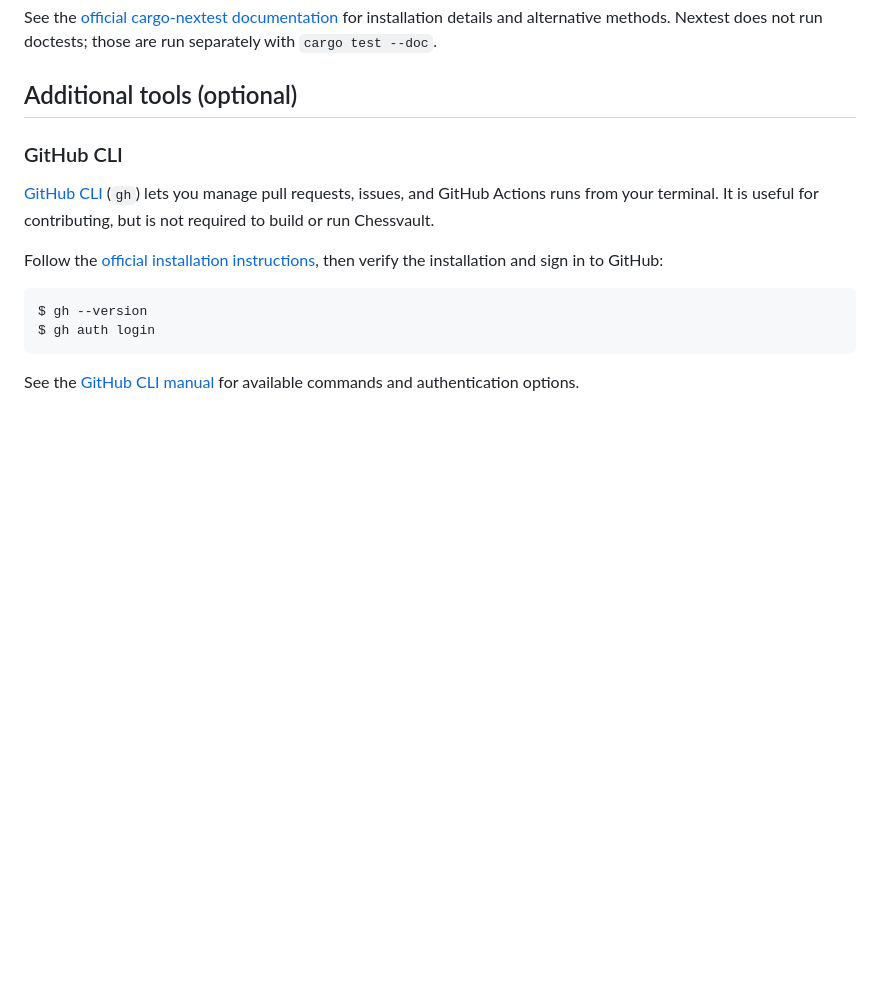
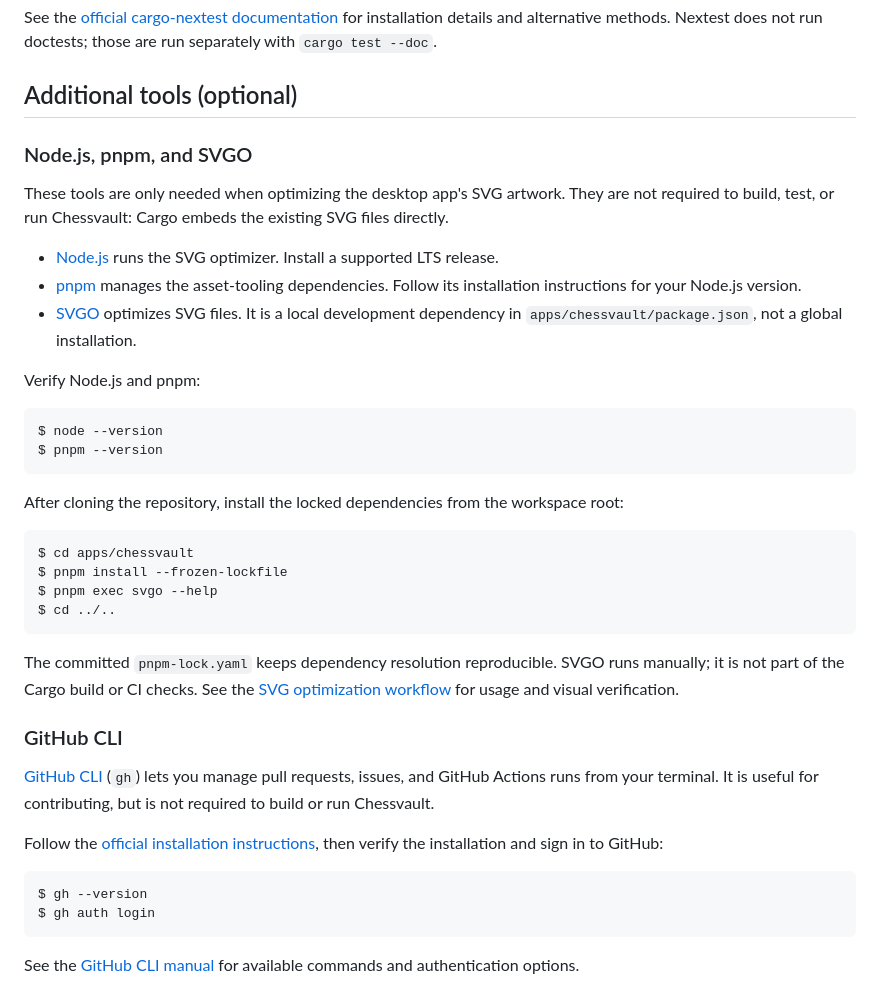
Before and after one commit to chessvaultdotapp/chessvault, a Markdown page: docs/development/getting-started.md, the part around the change. Drawn GitHub-style; blank space fills up the shorter version.

````diff
--- a/docs/development/getting-started.md
+++ b/docs/development/getting-started.md
@@ -49,6 +49,41 @@ for installation details and alternative methods. Nextest does not run doctests;
 run separately with `cargo test --doc`.
 
 ## Additional tools (optional)
+
+### Node.js, pnpm, and SVGO
+
+These tools are only needed when optimizing the desktop app's SVG artwork.
+They are not required to build, test, or run Chessvault: Cargo embeds the
+existing SVG files directly.
+
+- [Node.js](https://nodejs.org/en/download) runs the SVG optimizer. Install a
+  supported LTS release.
+- [pnpm](https://pnpm.io/installation) manages the asset-tooling dependencies.
+  Follow its installation instructions for your Node.js version.
+- [SVGO](https://svgo.dev/) optimizes SVG files. It is a local development
+  dependency in `apps/chessvault/package.json`, not a global installation.
+
+Verify Node.js and pnpm:
+
+```console
+$ node --version
+$ pnpm --version
+```
+
+After cloning the repository, install the locked dependencies from the workspace
+root:
+
+```console
+$ cd apps/chessvault
+$ pnpm install --frozen-lockfile
+$ pnpm exec svgo --help
+$ cd ../..
+```
+
+The committed `pnpm-lock.yaml` keeps dependency resolution reproducible. SVGO
+runs manually; it is not part of the Cargo build or CI checks. See the
+[SVG optimization workflow](../components/desktop.md#optimizing-svg-artwork)
+for usage and visual verification.
 
 ### GitHub CLI
 
````
Also changed, not shown: docs/components/desktop.md (+32 -0 lines).
